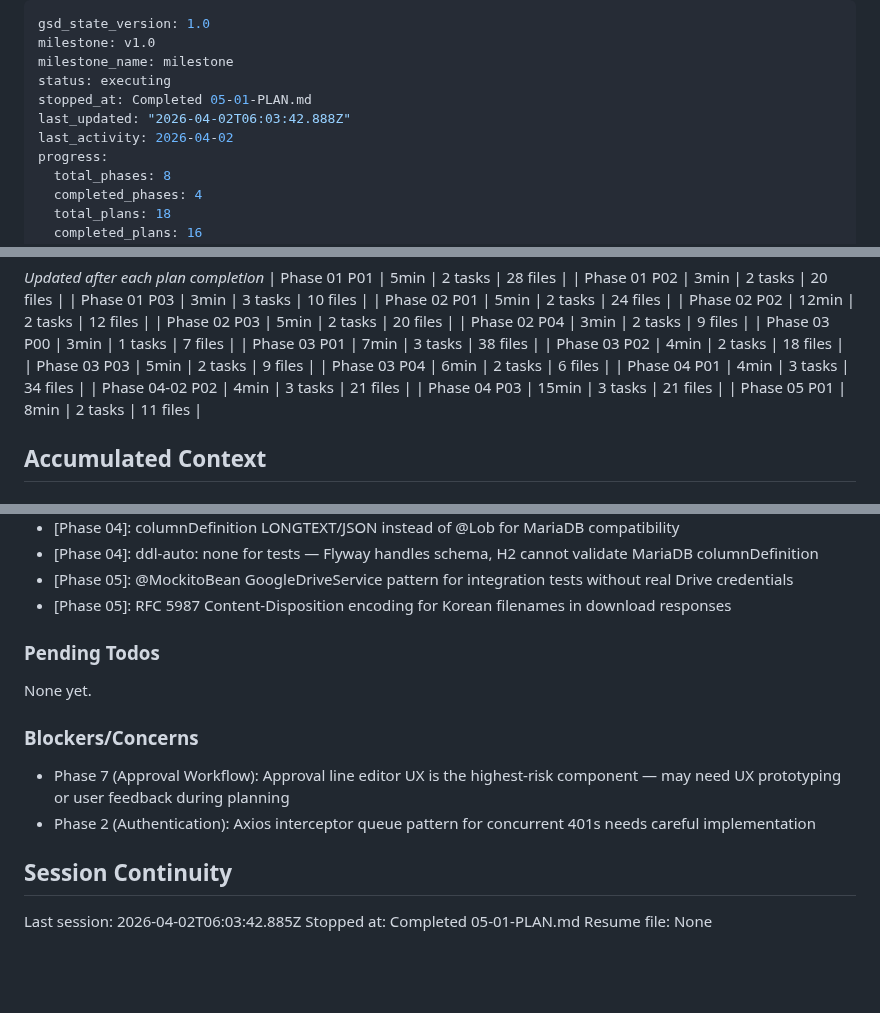
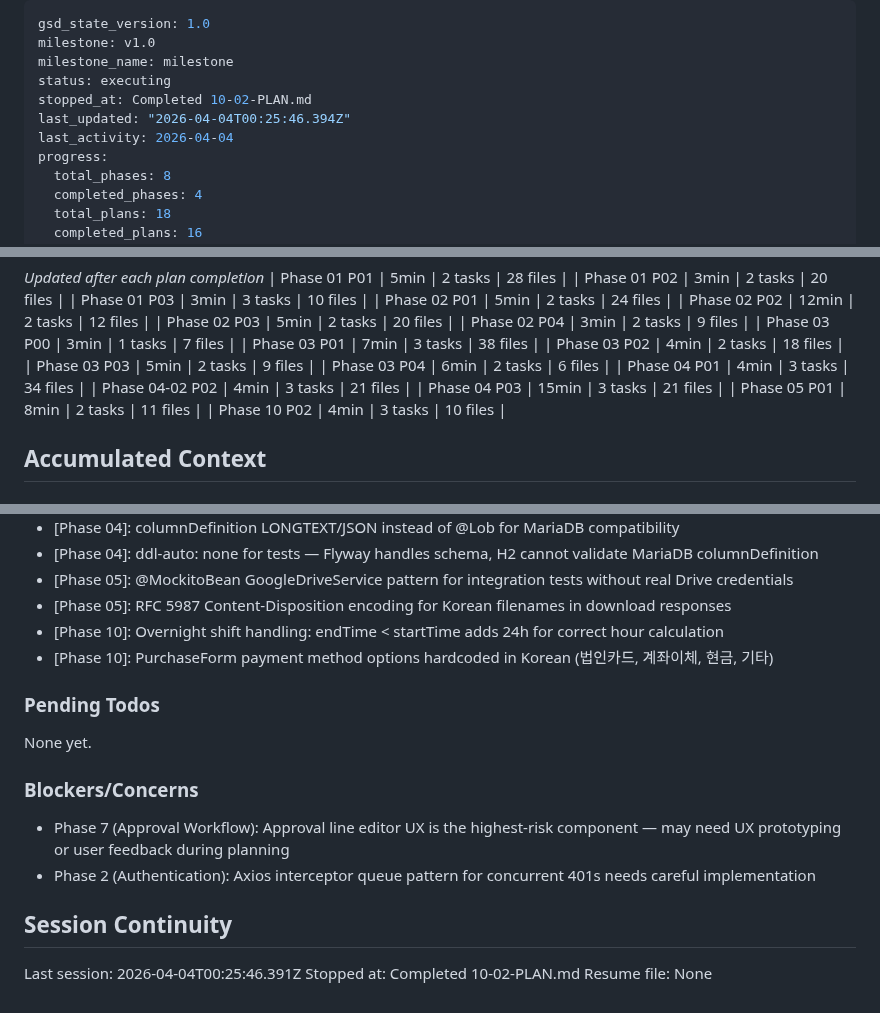
Before and after one commit to wildbear94/MiceSign, a Markdown page: .planning/STATE.md, 3 parts joined by grey strips. GitHub-like rendering; blank space fills up the shorter version.

Commit message:
docs(10-02): complete frontend types, schemas & form components plan
- SUMMARY.md with 3 task commits documented
- STATE.md updated with position, decisions, metrics
- ROADMAP.md updated with plan progress

```diff
--- a/.planning/STATE.md
+++ b/.planning/STATE.md
@@ -3,9 +3,9 @@ gsd_state_version: 1.0
 milestone: v1.0
 milestone_name: milestone
 status: executing
-stopped_at: Completed 05-01-PLAN.md
-last_updated: "2026-04-02T06:03:42.888Z"
-last_activity: 2026-04-02
+stopped_at: Completed 10-02-PLAN.md
+last_updated: "2026-04-04T00:25:46.394Z"
+last_activity: 2026-04-04
 progress:
   total_phases: 8
   completed_phases: 4
@@ -68,6 +68,7 @@ Progress: [░░░░░░░░░░] 0%
 | Phase 04-02 P02 | 4min | 3 tasks | 21 files |
 | Phase 04 P03 | 15min | 3 tasks | 21 files |
 | Phase 05 P01 | 8min | 2 tasks | 11 files |
+| Phase 10 P02 | 4min | 3 tasks | 10 files |
 
 ## Accumulated Context
 
@@ -111,6 +112,8 @@ Recent decisions affecting current work:
 - [Phase 04]: ddl-auto: none for tests — Flyway handles schema, H2 cannot validate MariaDB columnDefinition
 - [Phase 05]: @MockitoBean GoogleDriveService pattern for integration tests without real Drive credentials
 - [Phase 05]: RFC 5987 Content-Disposition encoding for Korean filenames in download responses
+- [Phase 10]: Overnight shift handling: endTime < startTime adds 24h for correct hour calculation
+- [Phase 10]: PurchaseForm payment method options hardcoded in Korean (법인카드, 계좌이체, 현금, 기타)
 
 ### Pending Todos
 
@@ -123,6 +126,6 @@ None yet.
 
 ## Session Continuity
 
-Last session: 2026-04-02T06:03:42.885Z
-Stopped at: Completed 05-01-PLAN.md
+Last session: 2026-04-04T00:25:46.391Z
+Stopped at: Completed 10-02-PLAN.md
 Resume file: None
```
Also changed, not shown: other parts of .planning/STATE.md (+2 -2 lines), 1 other file.
